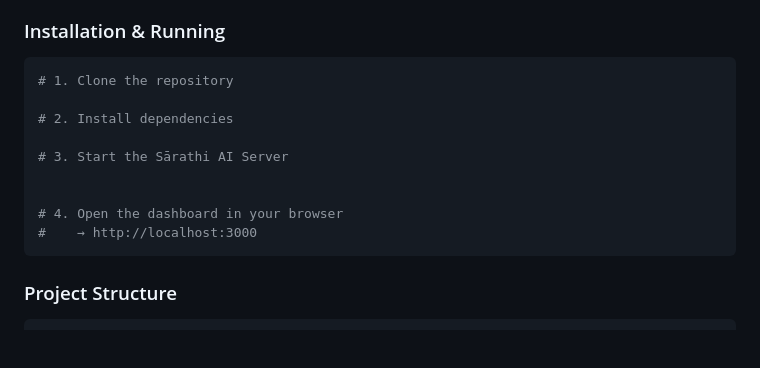
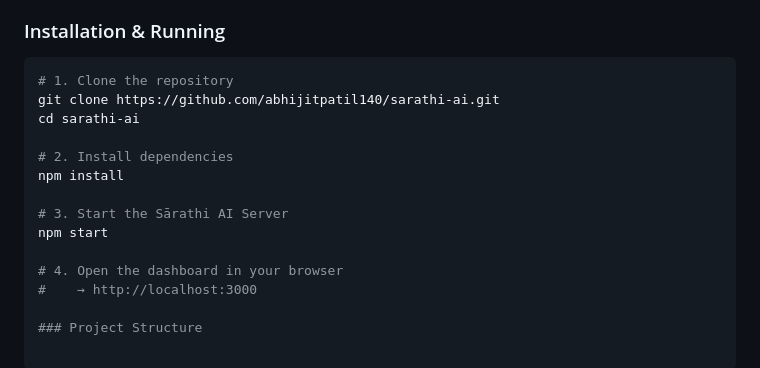
Before and after one commit to abhijitpatil140-cpu/Sarathi-AI, a Markdown page: README.md, the part around the change. GitHub-like rendering; blank space fills up the shorter version.

Commit message:
Update installation instructions in README
Added instructions for cloning the repository and starting the server.

````diff
--- a/README.md
+++ b/README.md
@@ -208,15 +208,17 @@ Sārathi AI includes a **command-line operator interface** for direct human cont
 
 ```bash
 # 1. Clone the repository
+git clone https://github.com/abhijitpatil140/sarathi-ai.git
+cd sarathi-ai
 
 # 2. Install dependencies
+npm install
 
 # 3. Start the Sārathi AI Server
-
+npm start
 
 # 4. Open the dashboard in your browser
 #    → http://localhost:3000
-```
 
 ### Project Structure
 
````
